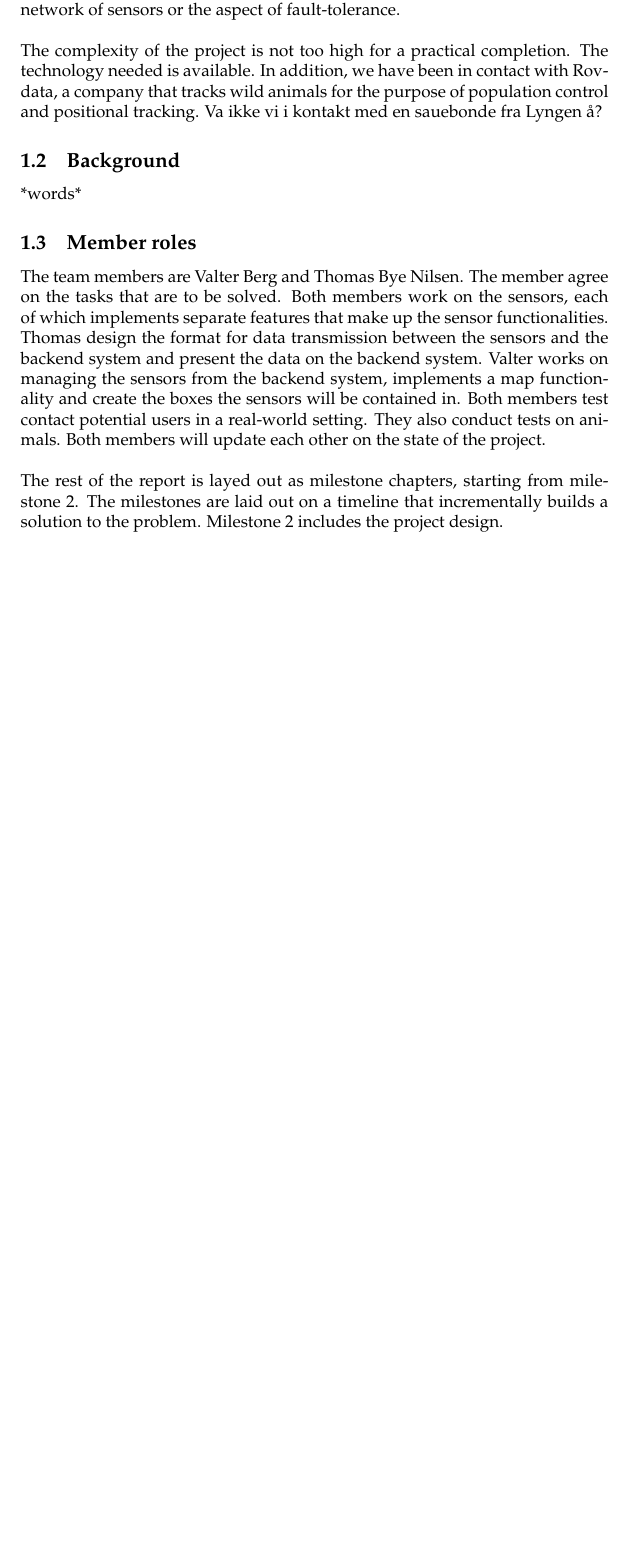
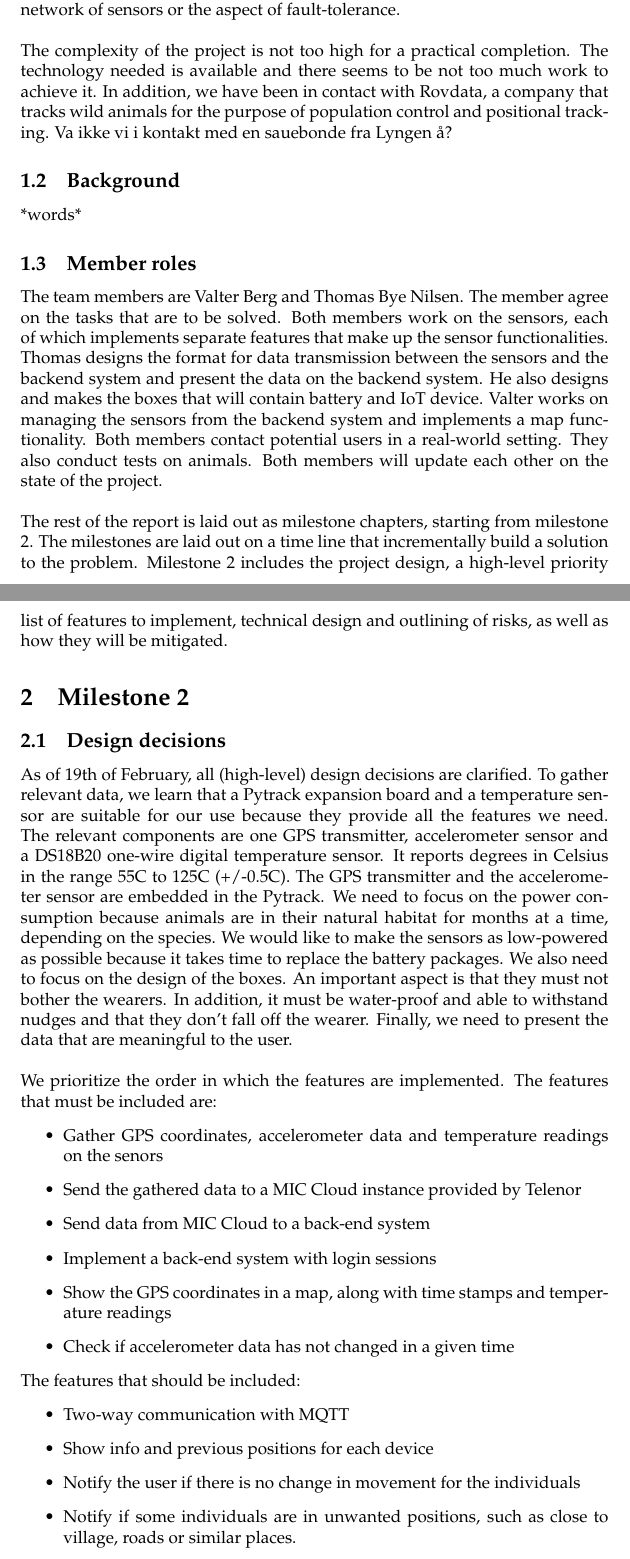
Before and after one commit to vbe0/trackandfind_report, a LaTeX document (main.tex): part of page 3 of 3 before the commit and two parts of pages 3 and 4 of 5 after it, the two joined at a grey line, cut so that both start at the same text, the shorter picture padded with empty space. Compiled offline with pdfLaTeX.

Commit message:
more on milestone 2

```diff
--- a/main.tex
+++ b/main.tex
@@ -109,24 +109,57 @@
 \section{Introduction}
 	This report describes the work that lays the foundation for our project. The project is about tracking certain animals in their natural habitat without hindering their way of living. The motivation for our project is the usefulness of the services provided by the system we develop.
 	\subsection{Problem statement}
-		The problem we want to solve is to gather and present data regarding the environment and migration patterns of the animals using the IoT devices. We want to make the IoT devices to fit as many species as possible. We will track animals by emitting GPS coordinates, accelerometer data, battery voltage and temperature from the wearers. All data will be delivered to a backend system through the LoRaWAN network. We will also make it scalable.
+		The problem we want to solve is to gather and present data regarding the environment and migration patterns of the animals using the IoT devices. We want to make the IoT devices fit as many species as possible. We will track animals by emitting GPS coordinates, battery voltage and temperature from the wearers. All data will be delivered to a backend system through the LoRaWAN network. We will also make it scalable.
 		\\\\
 		We will primarily focus on individually gather the four types of data from an arbitrary number of observational units; we will not focus on creating a mesh network of sensors or the aspect of fault-tolerance.
 		\\\\
-		The complexity of the project is not too high for a practical completion. The technology needed is available. In addition, we have been in contact with Rovdata, a company that tracks wild animals for the purpose of population control and positional tracking. Va ikke vi i kontakt med en sauebonde fra Lyngen å?
+		The complexity of the project is not too high for a practical completion. The technology needed is available and there seems to be not too much work to achieve it. In addition, we have been in contact with Rovdata, a company that tracks wild animals for the purpose of population control and positional tracking. Va ikke vi i kontakt med en sauebonde fra Lyngen å?
 	\subsection{Background}
 		*words*
 
 	\subsection{Member roles}
-		The team members are Valter Berg and Thomas Bye Nilsen. The member agree on the tasks that are to be solved. Both members work on the sensors, each of which implements separate features that make up the sensor functionalities. Thomas design the format for data transmission between the sensors and the backend system and present the data on the backend system. Valter works on managing the sensors from the backend system, implements a map functionality and create the boxes the sensors will be contained in. Both members test contact potential users in a real-world setting. They also conduct tests on animals. Both members will update each other on the state of the project.
+		The team members are Valter Berg and Thomas Bye Nilsen. The member agree on the tasks that are to be solved. Both members work on the sensors, each of which implements separate features that make up the sensor functionalities. Thomas designs the format for data transmission between the sensors and the backend system and present the data on the backend system. He also designs and makes the boxes that will contain battery and IoT device. Valter works on managing the sensors from the backend system and implements a map functionality. Both members contact potential users in a real-world setting. They also conduct tests on animals. Both members will update each other on the state of the project.
 		\\\\
-		The rest of the report is layed out as milestone chapters, starting from milestone 2. The milestones are laid out on a timeline that incrementally builds a solution to the problem. Milestone 2 includes the project design.
+		The rest of the report is laid out as milestone chapters, starting from milestone 2. The milestones are laid out on a time line that incrementally build a solution to the problem. Milestone 2 includes the project design, a high-level priority list of features to implement, technical design and outlining of risks, as well as how they will be mitigated.
 
 
 %		The design part will include an abstract design description, the architecture of the system and the use of the protocols. Each system component will be designed as well, such as the sensors, the communication between the sensors and the backend system and the backend system itself.
 
 
 
+\section{Milestone 2}
+\subsection{Design decisions}
+	As of 19th of February, all (high-level) design decisions are clarified. To gather relevant data, we learn that a Pytrack expansion board and a temperature sensor are suitable for our use because they provide all the features we need. The relevant components are one GPS transmitter, accelerometer sensor and a DS18B20 one-wire digital temperature sensor. It reports degrees in Celsius in the range 55C to 125C (+/-0.5C). The GPS transmitter and the accelerometer sensor are embedded in the Pytrack. We need to focus on the power consumption because animals are in their natural habitat for months at a time, depending on the species. We would like to make the sensors as low-powered as possible because it takes time to replace the battery packages. We also need to focus on the design of the boxes. An important aspect is that they must not bother the wearers. In addition, it must be water-proof and able to withstand nudges and that they don't fall off the wearer. Finally, we need to present the data that are meaningful to the user.
+	\\\\
+	We prioritize the order in which the features are implemented. The features that must be included are:
+	\begin{itemize}
+		\item Gather GPS coordinates, accelerometer data and temperature readings on the senors
+		\item Send the gathered data to a MIC Cloud instance provided by Telenor
+		\item Send data from MIC Cloud to a back-end system
+		\item Implement a back-end system with login sessions
+		\item Show the GPS coordinates in a map, along with time stamps and temperature readings
+		\item Check if accelerometer data has not changed in a given time
+	\end{itemize}
+	The features that should be included:
+	\begin{itemize}
+		\item Two-way communication with MQTT
+		\item Show info and previous positions for each device
+		\item Notify the user if there is no change in movement for the individuals
+		\item Notify if some individuals are in unwanted positions, such as close to village, roads or similar places.
+	\end{itemize}
+	The features that could be included are:
+	\begin{itemize}
+		\item Notify subscribed users on email or phone if interesting events happen
+		\item Implement a smart phone application that interfaces with the system
+		\item Comprehensive info about each animal.
+		\item Show any grassing areas that are beneficial to weight conditions or other factors
+	\end{itemize}
+
+\subsection{Overall flow and states}
+	So far we have a direction and goal for the project. We have a list for all the sensors we need, an architecture for the system and we also know how to design boxes that will be 3D-printed. In addition, we have setup a development environment and tested the LoPy device by sending some arbitrary data to MIC Cloud. We have also looked into popular development frameworks for implementing a back-end system for presenting the data.
+
+\subsection{Scope out and estimate time for work}
+	Taking the current state of the project into consideration, we believe we are on schedule.
 
 
 
```
